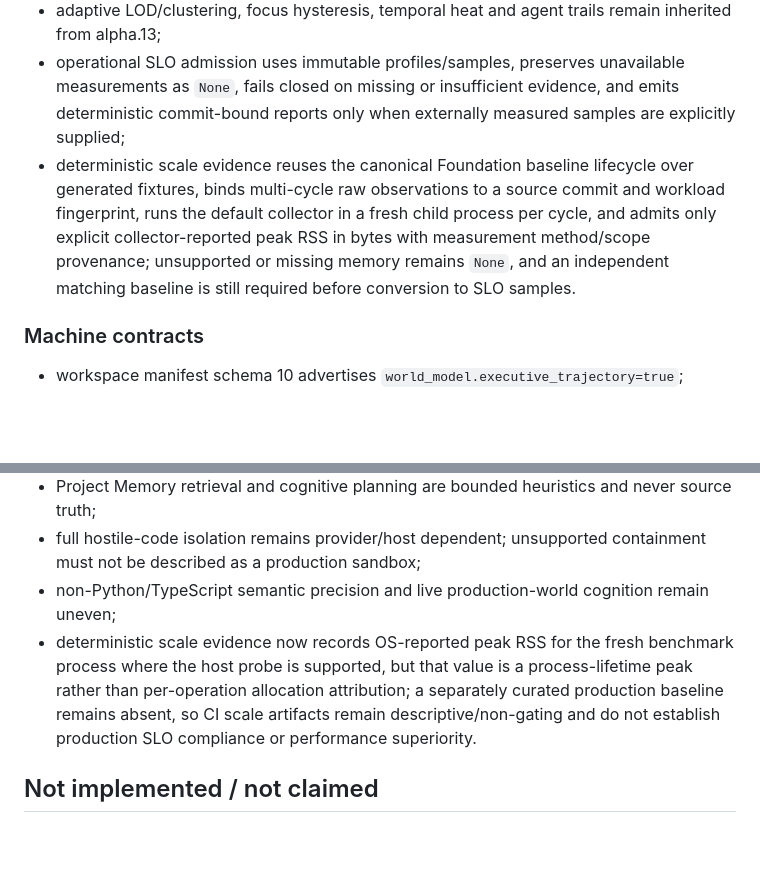
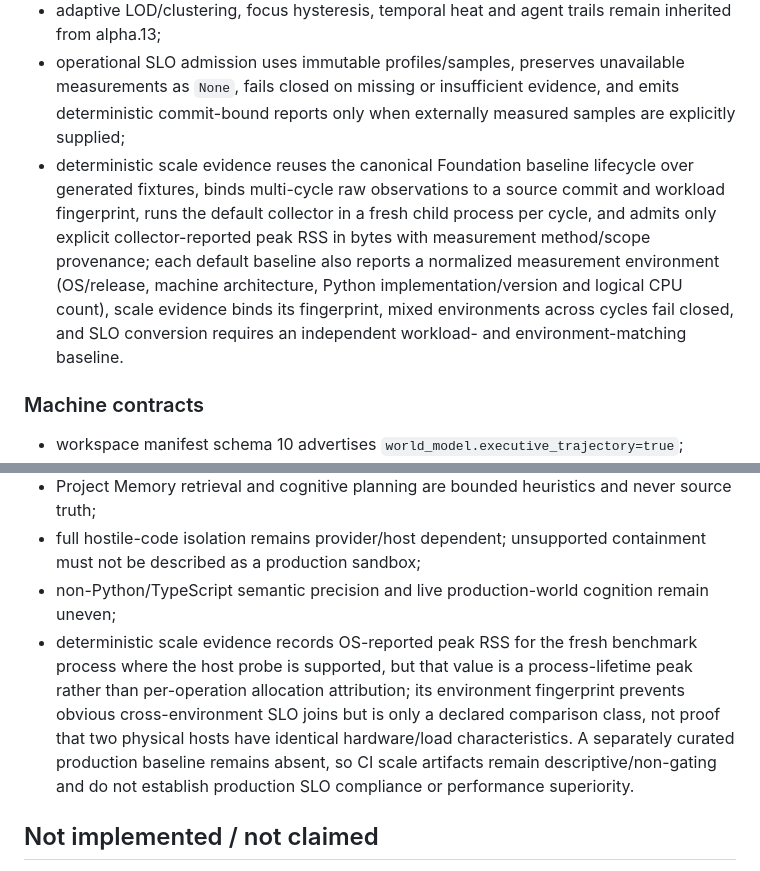
Before and after one commit to Nolane-x/Nolane-habitat, a Markdown page: docs/IMPLEMENTATION-STATUS.md, 2 parts joined by grey strips. Rendered like a GitHub page; blank space fills up the shorter version.

Commit message:
docs: scope scale evidence by measurement environment

```diff
--- a/docs/IMPLEMENTATION-STATUS.md
+++ b/docs/IMPLEMENTATION-STATUS.md
@@ -64,7 +62,7 @@
 - process-shared Playwright runtime uses explicit leases so the final workspace close drains the browser driver deterministically;
 - adaptive LOD/clustering, focus hysteresis, temporal heat and agent trails remain inherited from alpha.13;
 - operational SLO admission uses immutable profiles/samples, preserves unavailable measurements as `None`, fails closed on missing or insufficient evidence, and emits deterministic commit-bound reports only when externally measured samples are explicitly supplied;
-- deterministic scale evidence reuses the canonical Foundation baseline lifecycle over generated fixtures, binds multi-cycle raw observations to a source commit and workload fingerprint, runs the default collector in a fresh child process per cycle, and admits only explicit collector-reported peak RSS in bytes with measurement method/scope provenance; unsupported or missing memory remains `None`, and an independent matching baseline is still required before conversion to SLO samples.
+- deterministic scale evidence reuses the canonical Foundation baseline lifecycle over generated fixtures, binds multi-cycle raw observations to a source commit and workload fingerprint, runs the default collector in a fresh child process per cycle, and admits only explicit collector-reported peak RSS in bytes with measurement method/scope provenance; each default baseline also reports a normalized measurement environment (OS/release, machine architecture, Python implementation/version and logical CPU count), scale evidence binds its fingerprint, mixed environments across cycles fail closed, and SLO conversion requires an independent workload- and environment-matching baseline.
 
 ### Machine contracts
 - workspace manifest schema 10 advertises `world_model.executive_trajectory=true`;
@@ -83,7 +81,7 @@
 - Project Memory retrieval and cognitive planning are bounded heuristics and never source truth;
 - full hostile-code isolation remains provider/host dependent; unsupported containment must not be described as a production sandbox;
 - non-Python/TypeScript semantic precision and live production-world cognition remain uneven;
-- deterministic scale evidence now records OS-reported peak RSS for the fresh benchmark process where the host probe is supported, but that value is a process-lifetime peak rather than per-operation allocation attribution; a separately curated production baseline remains absent, so CI scale artifacts remain descriptive/non-gating and do not establish production SLO compliance or performance superiority.
+- deterministic scale evidence records OS-reported peak RSS for the fresh benchmark process where the host probe is supported, but that value is a process-lifetime peak rather than per-operation allocation attribution; its environment fingerprint prevents obvious cross-environment SLO joins but is only a declared comparison class, not proof that two physical hosts have identical hardware/load characteristics. A separately curated production baseline remains absent, so CI scale artifacts remain descriptive/non-gating and do not establish production SLO compliance or performance superiority.
 
 ## Not implemented / not claimed
 - raw model chain-of-thought capture/display;
```
Also changed, not shown: other parts of docs/IMPLEMENTATION-STATUS.md (+0 -2 lines).
